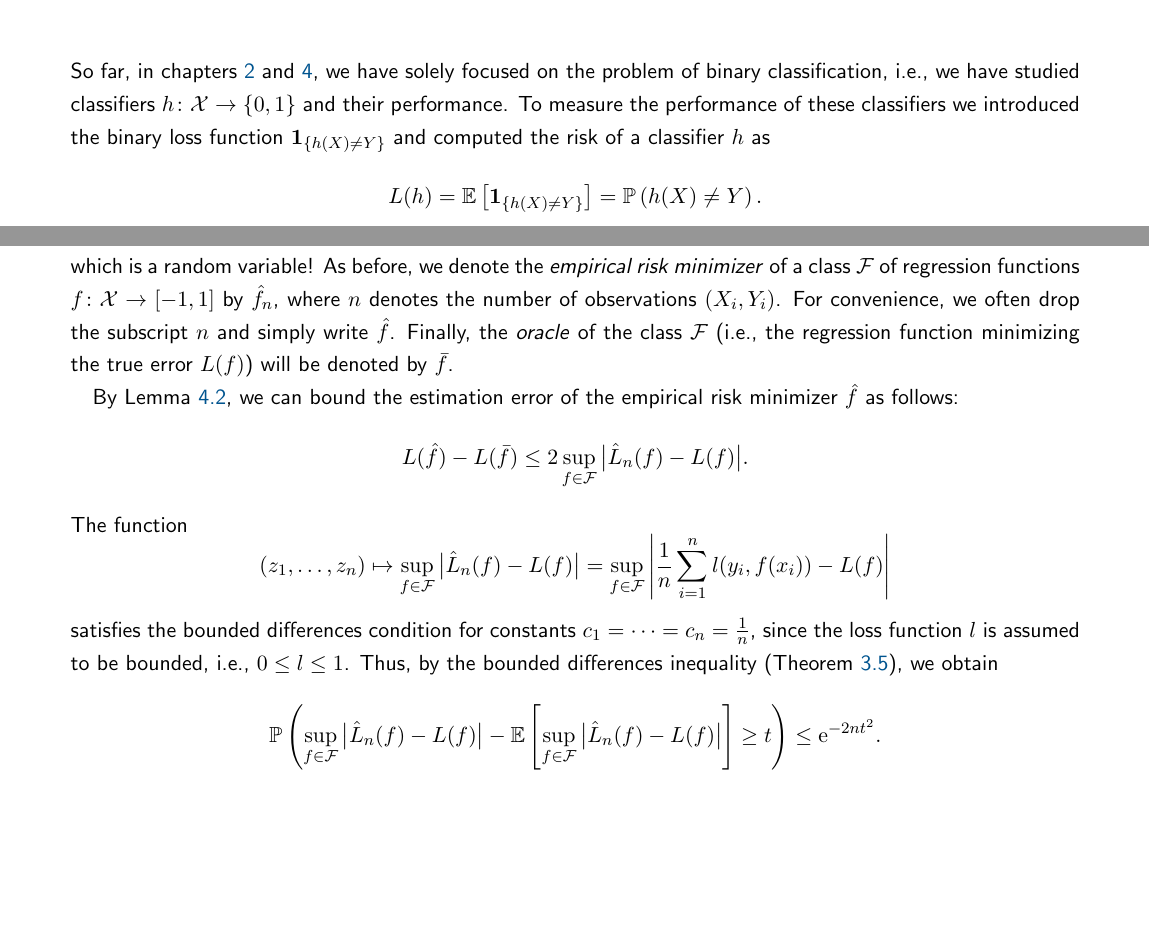
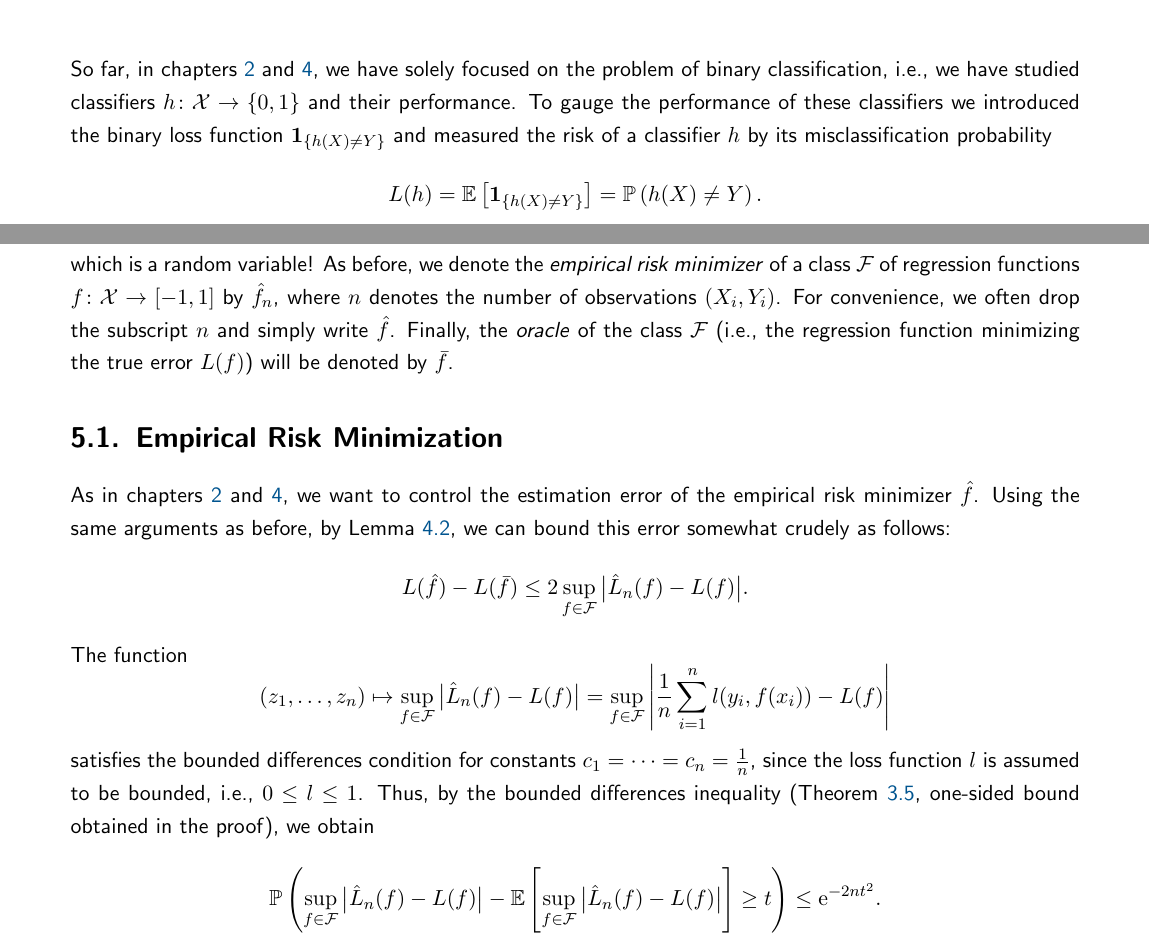
Before and after one commit to mrvnthss/QuantFoundationsAI, a LaTeX thesis (main.tex, which reads contents/chapter5.tex, contents/section5-1.tex): two parts of pages 51 and 52 of 68 before the commit and two parts of pages 49 and 50 of 66 after it, joined at a grey line, cut so that both start at the same text, the shorter picture padded with empty space. Compiled offline with pdfLaTeX.

Commit message:
Restructure Chapter 5

```diff
--- a/contents/chapter5.tex
+++ b/contents/chapter5.tex
@@ -7,4 +4,4 @@
-So far, in chapters \ref{ch: binary classification} and \ref{ch: VC theory}, we have solely focused on the problem of binary classification, i.e., we have studied classifiers $h \colon \mathcal{X} \to \set{0, 1}$ and their performance. To measure the performance of these classifiers we introduced the binary loss function $\indSet{h(X) \neq Y}$ and computed the risk of a classifier $h$ as
+So far, in chapters \ref{ch: binary classification} and \ref{ch: VC theory}, we have solely focused on the problem of binary classification, i.e., we have studied classifiers $h \colon \mathcal{X} \to \set{0, 1}$ and their performance. To gauge the performance of these classifiers we introduced the binary loss function $\indSet{h(X) \neq Y}$ and measured the risk of a classifier $h$ by its misclassification probability
 \[
     L(h) = \Ex{\indSet{h(X) \neq Y}} = \Pr{h(X) \neq Y}.
 \]
@@ -41,15 +38,3 @@ As always, our \emph{dataset} will be denoted $\mathcal{D}_n = \set{(X_1, Y_1),
     \hat L_n(f) = \frac{1}{n} \sum_{i=1}^n l(Y_i, f(X_i)),
 \]
 which is a random variable! As before, we denote the \emph{empirical risk minimizer} of a class $\mathcal{F}$ of regression functions $f \colon \mathcal{X} \to [-1, 1]$ by $\hat f_n$, where $n$ denotes the number of observations $(X_i, Y_i)$. For convenience, we often drop the subscript $n$ and simply write $\hat f$. Finally, the \emph{oracle} of the class $\mathcal{F}$ (i.e., the regression function minimizing the true error $L(f)$) will be denoted by $\bar f$.
-
-By Lemma \ref{lem: bound on estimation error}, we can bound the estimation error of the empirical risk minimizer $\hat f$ as follows:
-\[
-    L(\hat f) - L(\bar f) \leq 2 \sup_{f \in \mathcal{F}} \bigAbs{\hat L_n(f) - L(f)}.
-\]
-The function
-\[
-    (z_1, \dots, z_n) \mapsto \sup_{f \in \mathcal{F}} \bigAbs{\hat L_n(f) - L(f)} = \sup_{f \in \mathcal{F}} \abs{ \frac{1}{n} \sum_{i=1}^n l(y_i, f(x_i)) - L(f) }
-\]
-satisfies the bounded differences condition for constants $c_1 = \dots = c_n = \frac{1}{n}$, since the loss function $l$ is assumed to be bounded, i.e., $0 \leq l \leq 1$. Thus, by the bounded differences inequality (Theorem \ref{thm: bounded differences inequality}), we obtain
-\[
-    \Pr{ \sup_{f \in \mathcal{F}} \bigAbs{\hat L_n(f) - L(f)} - \Ex{ \sup_{f \in \mathcal{F}} \bigAbs{\hat L_n(f) - L(f)} } \geq t } \leq \e^{-2nt^2}.
--- /dev/null
+++ b/contents/section5-1.tex
@@ -0,0 +1,14 @@
+%% SECTION 5.1 %%
+\section{Empirical Risk Minimization}
+
+As in chapters \ref{ch: binary classification} and \ref{ch: VC theory}, we want to control the estimation error of the empirical risk minimizer $\hat f$. Using the same arguments as before, by Lemma \ref{lem: bound on estimation error}, we can bound this error somewhat crudely as follows:
+\[
+    L(\hat f) - L(\bar f) \leq 2 \sup_{f \in \mathcal{F}} \bigAbs{\hat L_n(f) - L(f)}.
+\]
+The function
+\[
+    (z_1, \dots, z_n) \mapsto \sup_{f \in \mathcal{F}} \bigAbs{\hat L_n(f) - L(f)} = \sup_{f \in \mathcal{F}} \abs{ \frac{1}{n} \sum_{i=1}^n l(y_i, f(x_i)) - L(f) }
+\]
+satisfies the bounded differences condition for constants $c_1 = \dots = c_n = \frac{1}{n}$, since the loss function $l$ is assumed to be bounded, i.e., $0 \leq l \leq 1$. Thus, by the bounded differences inequality (Theorem \ref{thm: bounded differences inequality}, one-sided bound obtained in the proof), we obtain
+\[
+    \Pr{ \sup_{f \in \mathcal{F}} \bigAbs{\hat L_n(f) - L(f)} - \Ex{ \sup_{f \in \mathcal{F}} \bigAbs{\hat L_n(f) - L(f)} } \geq t } \leq \e^{-2nt^2}.
```
Also changed, not shown: contents/section5-2.tex (added, +2 -0 lines), main.tex (+2 -0 lines), contents/chapter5.tex (17 more changed lines), contents/section5-1.tex (10 more changed lines).
